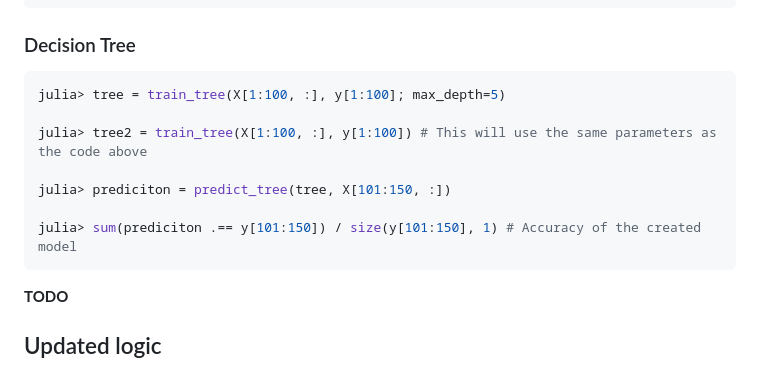
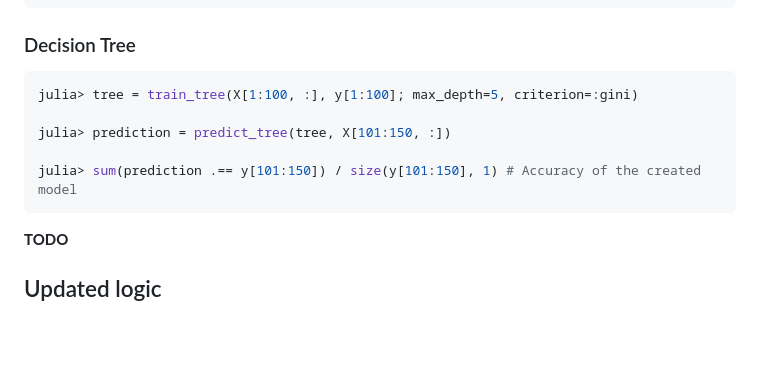
Before and after one commit to MateoSkmn/BoostingDecisionTrees.jl, a Markdown page: README.md, the part around the change. GitHub-like rendering; blank space fills up the shorter version.

````diff
--- a/README.md
+++ b/README.md
@@ -37,13 +37,11 @@ julia> sum(prediciton .== y[101:150]) / size(y[101:150], 1) # Accuracy of the cr
 
 ### Decision Tree
 ```shell
-julia> tree = train_tree(X[1:100, :], y[1:100]; max_depth=5)
+julia> tree = train_tree(X[1:100, :], y[1:100]; max_depth=5, criterion=:gini)
 
-julia> tree2 = train_tree(X[1:100, :], y[1:100]) # This will use the same parameters as the code above
+julia> prediction = predict_tree(tree, X[101:150, :])
 
-julia> prediciton = predict_tree(tree, X[101:150, :])
-
-julia> sum(prediciton .== y[101:150]) / size(y[101:150], 1) # Accuracy of the created model
+julia> sum(prediction .== y[101:150]) / size(y[101:150], 1) # Accuracy of the created model
 ```
 **TODO**
 
````
